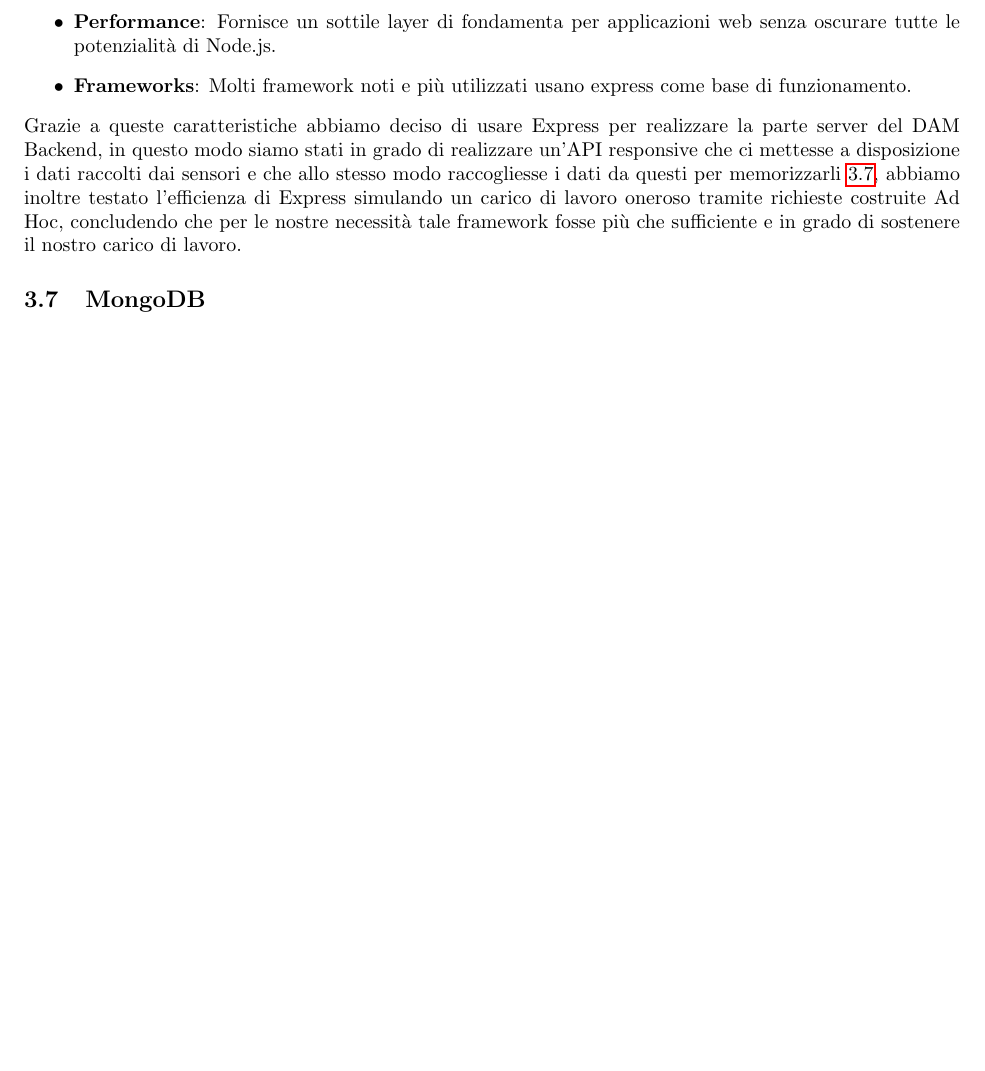
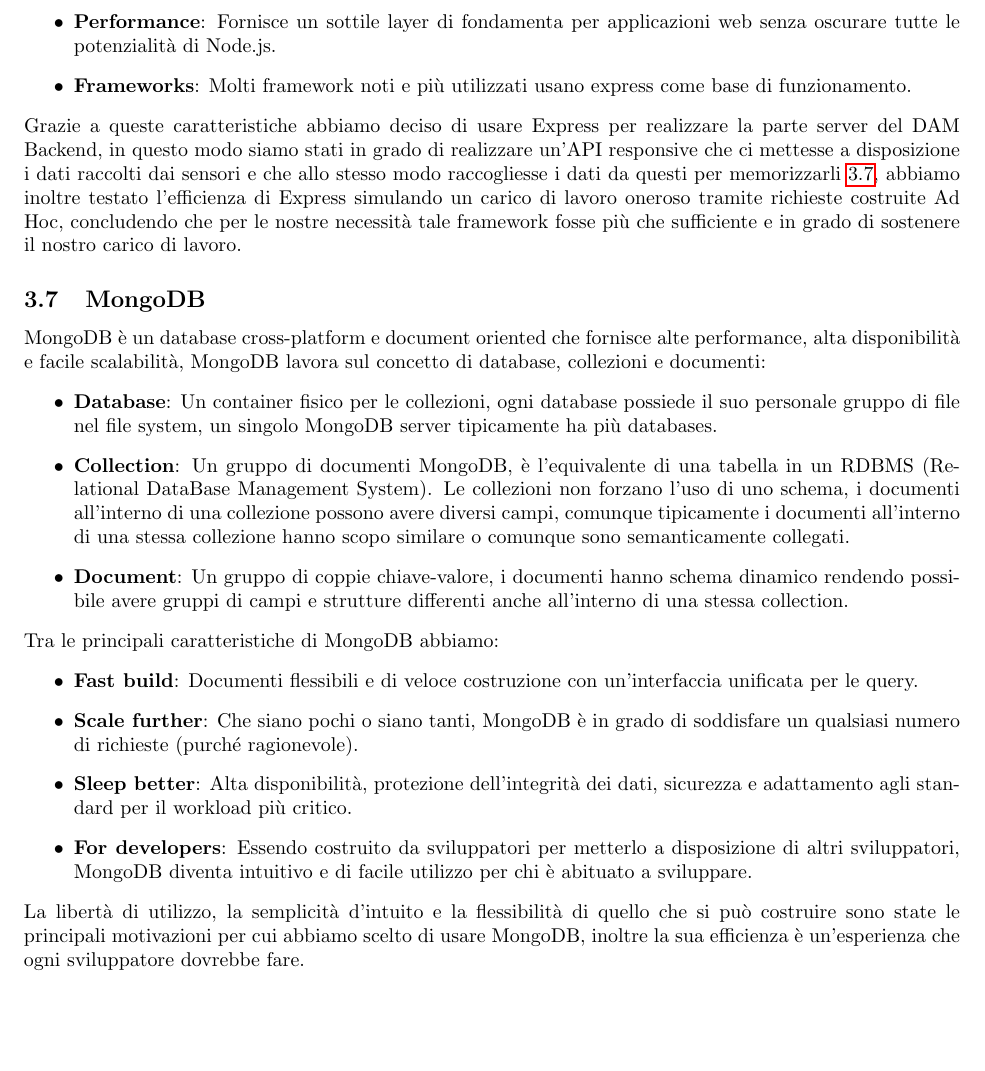
Before and after one commit to Pedoni/SmartDam_ASW, a LaTeX document (doc/report.tex): part of page 5 of 5 before the commit and part of page 5 of 6 after it, cut so that both start at the same text, the shorter picture padded with empty space. Compiled offline with pdfLaTeX.

Commit message:
Report: MongoDB

```diff
--- a/doc/report.tex
+++ b/doc/report.tex
@@ -149,6 +149,21 @@
 Grazie a queste caratteristiche abbiamo deciso di usare Express per realizzare la parte server del DAM Backend, in questo modo siamo stati in grado di realizzare un'API responsive che ci mettesse a disposizione i dati raccolti dai sensori e che allo stesso modo raccogliesse i dati da questi per memorizzarli \ref{sub:mongo}, abbiamo inoltre testato l'efficienza di Express simulando un carico di lavoro oneroso tramite richieste costruite Ad Hoc, concludendo che per le nostre necessità tale framework fosse più che sufficiente e in grado di sostenere il nostro carico di lavoro.
 
 \subsection{MongoDB}\label{sub:mongo}
+MongoDB è un database cross-platform e document oriented che fornisce alte performance, alta disponibilità e facile scalabilità, MongoDB lavora sul concetto di database, collezioni e documenti:
+\begin{itemize}
+	\item \textbf{Database}: Un container fisico per le collezioni, ogni database possiede il suo personale gruppo di file nel file system, un singolo MongoDB server tipicamente ha più databases.
+	\item \textbf{Collection}: Un gruppo di documenti MongoDB, è l'equivalente di una tabella in un RDBMS (Relational DataBase Management System). Le collezioni non forzano l'uso di uno schema, i documenti all'interno di una collezione possono avere diversi campi, comunque tipicamente i documenti all'interno di una stessa collezione hanno scopo similare o comunque sono semanticamente collegati.
+	\item \textbf{Document}: Un gruppo di coppie chiave-valore, i documenti hanno schema dinamico rendendo possibile avere gruppi di campi e strutture differenti anche all'interno di una stessa collection.
+\end{itemize}
+Tra le principali caratteristiche di MongoDB abbiamo:
+\begin{itemize}
+	\item \textbf{Fast build}: Documenti flessibili e di veloce costruzione con un'interfaccia unificata per le query.
+	\item \textbf{Scale further}: Che siano pochi o siano tanti, MongoDB è in grado di soddisfare un qualsiasi numero di richieste (purché ragionevole).
+	\item \textbf{Sleep better}: Alta disponibilità, protezione dell'integrità dei dati, sicurezza e adattamento agli standard per il workload più critico.
+	\item \textbf{For developers}: Essendo costruito da sviluppatori per metterlo a disposizione di altri sviluppatori, MongoDB diventa intuitivo e di facile utilizzo per chi è abituato a sviluppare.
+\end{itemize}
+La libertà di utilizzo, la semplicità d'intuito e la flessibilità di quello che si può costruire sono state le principali motivazioni per cui abbiamo scelto di usare MongoDB, inoltre la sua efficienza è un'esperienza che ogni sviluppatore dovrebbe fare.
+
 \subsection{Docker}
 
 \section{Codice}
```
